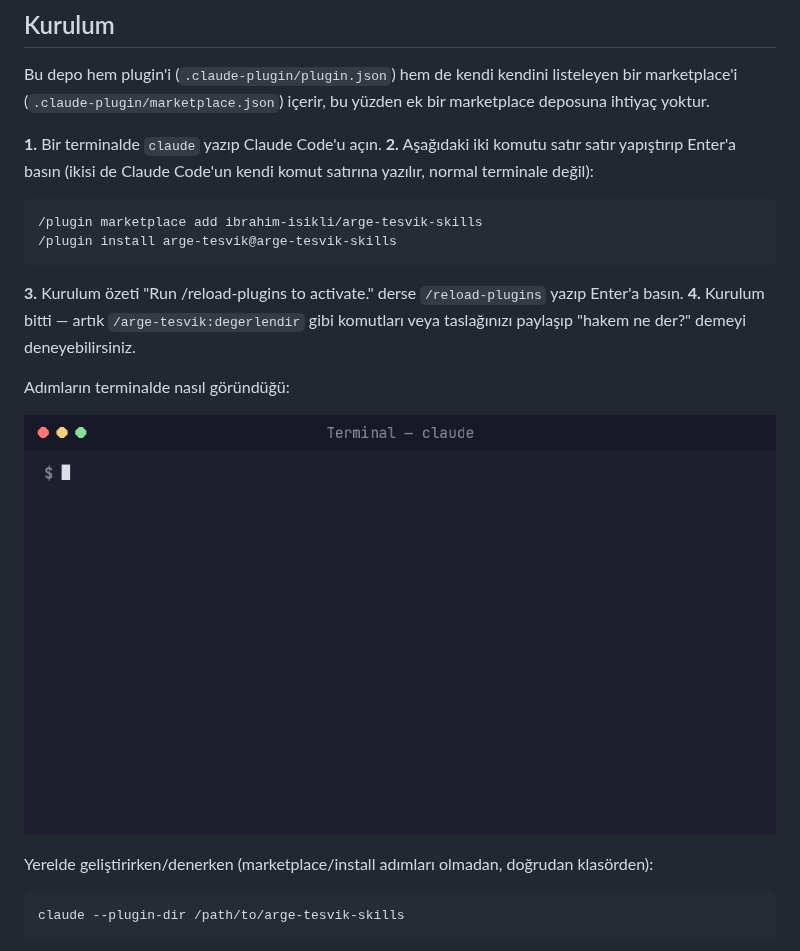
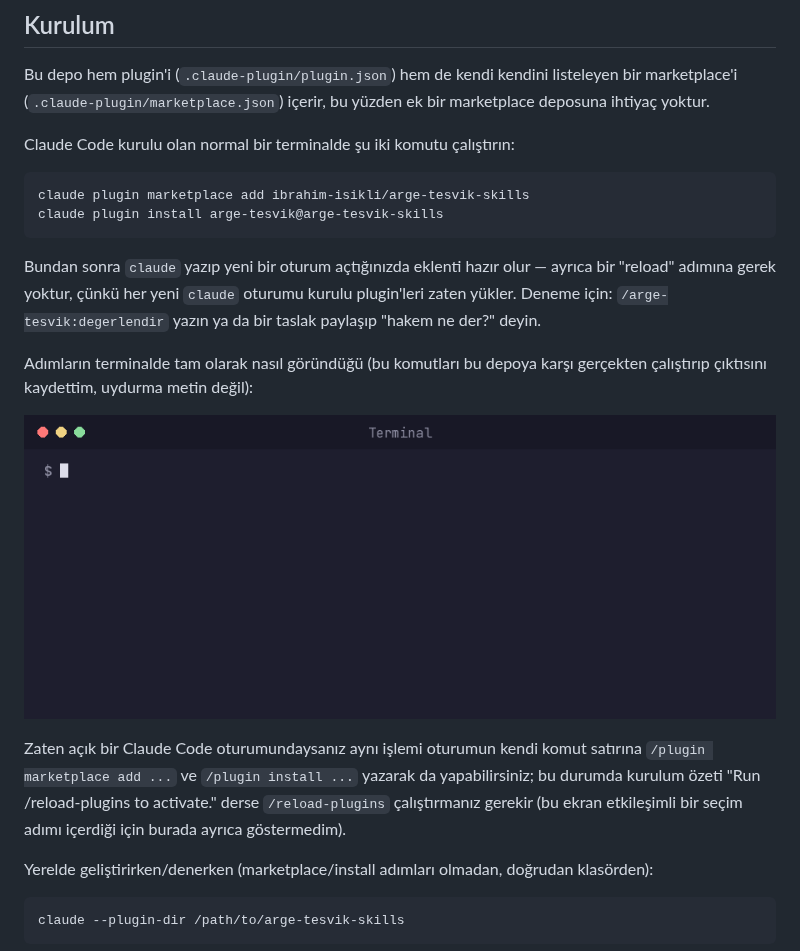
Before and after one commit to ibrahim-isikli/arge-tesvik-skills, a Markdown page: README.md, the part around the change. GitHub-like rendering; pictures changed too: assets/kurulum-demo.gif.

Commit message:
Replace invented terminal output in the install GIF with verified real text
The previous kurulum-demo.gif used plausible-looking but made-up CLI output
("[OK] Installed: arge-tesvik (5 skill, 4 komut, 1 MCP sunucusu)" etc.) that
didn't match reality. Actually ran `claude plugin marketplace add` and
`claude plugin install` against this repo in this session, captured the
real stdout, and rebuilt the GIF to show only that verbatim text (with an
explicit "..." where a long clone URL was trimmed for width). Switched the
documented install flow in README to the non-interactive `claude plugin
marketplace add` / `claude plugin install` CLI commands to match — no
/reload-plugins needed there since a fresh `claude` session already picks
up installed plugins; the interactive in-session /plugin variant (which
does need /reload-plugins) is now called out separately as an alternative,
without claiming to show its picker UI since that wasn't captured.

Co-Authored-By: Claude Sonnet 5 <noreply@anthropic.com>
Claude-Session: https://claude.ai/code/session_019N3CTv2q4v6XpeW4MKevfA

````diff
--- a/README.md
+++ b/README.md
@@ -29,20 +29,20 @@ Slash komutları ilgili skill'i doğrudan tetikler:
 
 Bu depo hem plugin'i (`.claude-plugin/plugin.json`) hem de kendi kendini listeleyen bir marketplace'i (`.claude-plugin/marketplace.json`) içerir, bu yüzden ek bir marketplace deposuna ihtiyaç yoktur.
 
-**1.** Bir terminalde `claude` yazıp Claude Code'u açın.
-**2.** Aşağıdaki iki komutu satır satır yapıştırıp Enter'a basın (ikisi de Claude Code'un kendi komut satırına yazılır, normal terminale değil):
+Claude Code kurulu olan normal bir terminalde şu iki komutu çalıştırın:
 
 ```
-/plugin marketplace add ibrahim-isikli/arge-tesvik-skills
-/plugin install arge-tesvik@arge-tesvik-skills
+claude plugin marketplace add ibrahim-isikli/arge-tesvik-skills
+claude plugin install arge-tesvik@arge-tesvik-skills
 ```
 
-**3.** Kurulum özeti "Run /reload-plugins to activate." derse `/reload-plugins` yazıp Enter'a basın.
-**4.** Kurulum bitti — artık `/arge-tesvik:degerlendir` gibi komutları veya taslağınızı paylaşıp "hakem ne der?" demeyi deneyebilirsiniz.
+Bundan sonra `claude` yazıp yeni bir oturum açtığınızda eklenti hazır olur — ayrıca bir "reload" adımına gerek yoktur, çünkü her yeni `claude` oturumu kurulu plugin'leri zaten yükler. Deneme için: `/arge-tesvik:degerlendir` yazın ya da bir taslak paylaşıp "hakem ne der?" deyin.
 
-Adımların terminalde nasıl göründüğü:
+Adımların terminalde tam olarak nasıl göründüğü (bu komutları bu depoya karşı gerçekten çalıştırıp çıktısını kaydettim, uydurma metin değil):
 
-![Kurulum adımları: /plugin marketplace add, /plugin install, /reload-plugins](./assets/kurulum-demo.gif)
+![Kurulum adımları: claude plugin marketplace add, claude plugin install](./assets/kurulum-demo.gif)
+
+Zaten açık bir Claude Code oturumundaysanız aynı işlemi oturumun kendi komut satırına `/plugin marketplace add ...` ve `/plugin install ...` yazarak da yapabilirsiniz; bu durumda kurulum özeti "Run /reload-plugins to activate." derse `/reload-plugins` çalıştırmanız gerekir (bu ekran etkileşimli bir seçim adımı içerdiği için burada ayrıca göstermedim).
 
 Yerelde geliştirirken/denerken (marketplace/install adımları olmadan, doğrudan klasörden):
 
````
